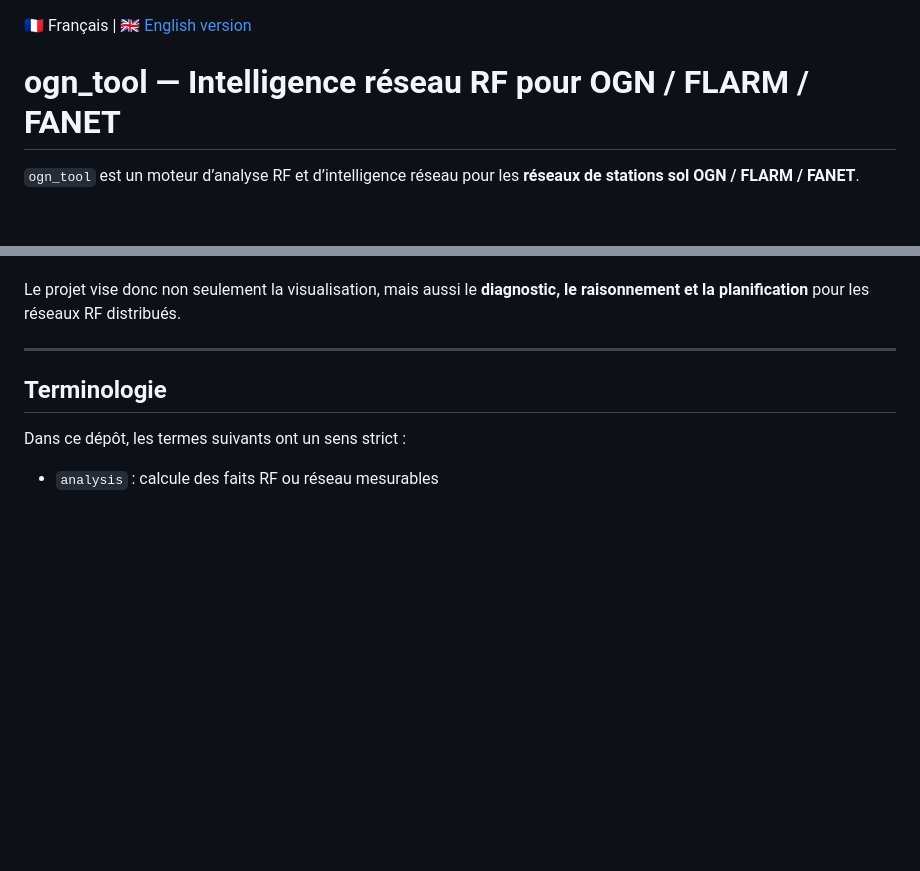
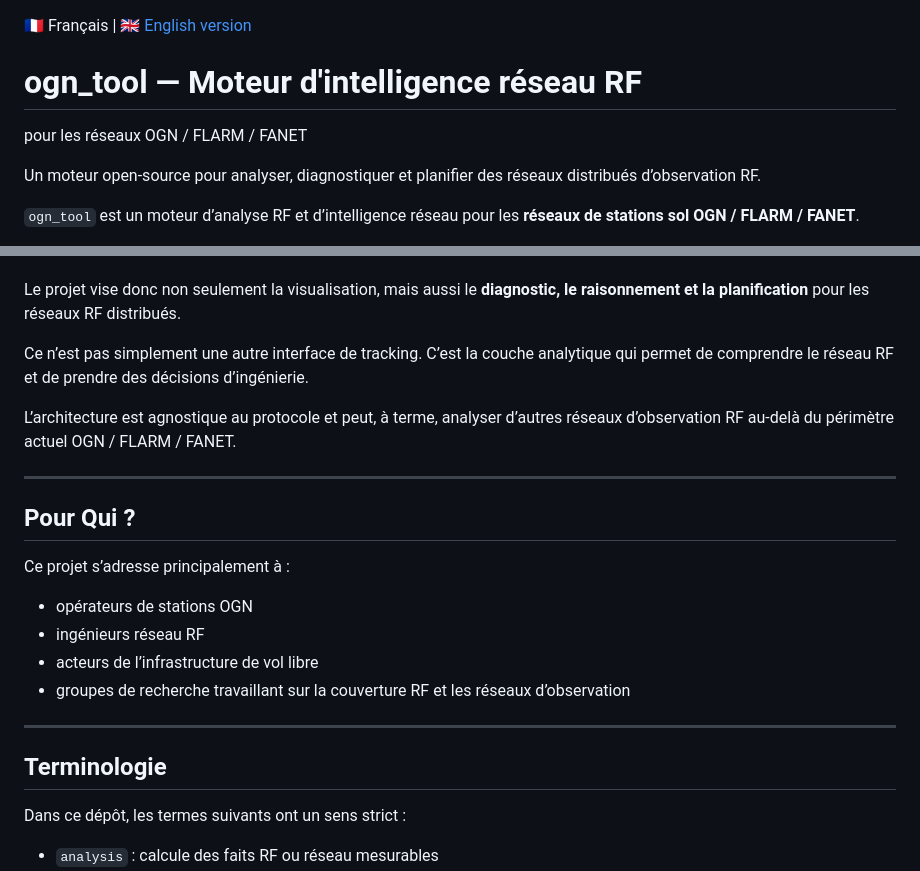
Before and after one commit to HyperionXXI/ogn_tool, a Markdown page: README.fr.md, 2 parts joined by grey strips. GitHub-like rendering; blank space fills up the shorter version.

Commit message:
docs(readme): strengthen product positioning

```diff
--- a/README.fr.md
+++ b/README.fr.md
@@ -1,6 +1,10 @@
 🇫🇷 Français | 🇬🇧 [English version](README.md)
 
-# ogn_tool — Intelligence réseau RF pour OGN / FLARM / FANET
+# ogn_tool — Moteur d'intelligence réseau RF
+pour les réseaux OGN / FLARM / FANET
+
+Un moteur open-source pour analyser, diagnostiquer et planifier des
+réseaux distribués d’observation RF.
 
 `ogn_tool` est un moteur d’analyse RF et d’intelligence réseau pour les
 **réseaux de stations sol OGN / FLARM / FANET**.
@@ -39,6 +43,26 @@ décisions exploitables, par exemple :
 Le projet vise donc non seulement la visualisation, mais aussi le
 **diagnostic, le raisonnement et la planification** pour les réseaux RF
 distribués.
+
+Ce n’est pas simplement une autre interface de tracking. C’est la couche
+analytique qui permet de comprendre le réseau RF et de prendre des
+décisions d’ingénierie.
+
+L’architecture est agnostique au protocole et peut, à terme, analyser
+d’autres réseaux d’observation RF au-delà du périmètre actuel OGN /
+FLARM / FANET.
+
+---
+
+## Pour Qui ?
+
+Ce projet s’adresse principalement à :
+
+- opérateurs de stations OGN
+- ingénieurs réseau RF
+- acteurs de l’infrastructure de vol libre
+- groupes de recherche travaillant sur la couverture RF et les réseaux
+  d’observation
 
 ---
 
```
Also changed, not shown: README.md (+22 -1 lines).
